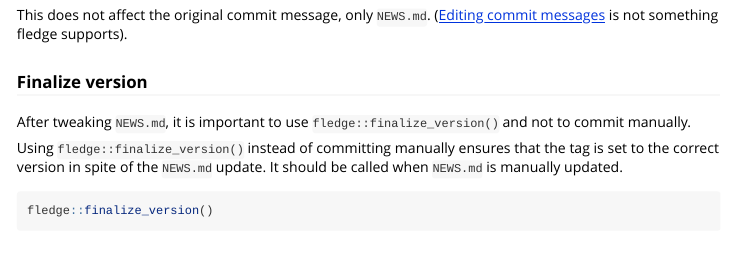
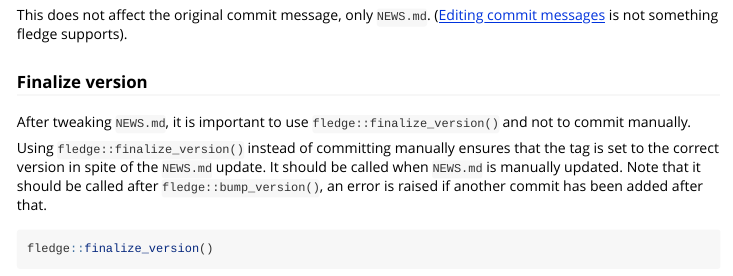
Before and after one commit to cynkra/fledge, an R Markdown document (vignettes/demo.Rmd): the page in a window 1100 px wide, from 8300 px down. Rendered offline with R 4.5, knitr and Pandoc, with nearby package versions; some code elsewhere in the file could not run offline; long lines of code are wrapped.

Commit message:
Update vignettes/demo.Rmd
Co-authored-by: Kirill Müller <krlmlr@users.noreply.github.com>

````diff
--- a/vignettes/demo.Rmd
+++ b/vignettes/demo.Rmd
@@ -223,6 +223,7 @@ After tweaking `NEWS.md`, it is important to use `fledge::finalize_version()` an
 
 Using `fledge::finalize_version()` instead of committing manually ensures that the tag is set to the correct version in spite of the `NEWS.md` update.
 It should be called when `NEWS.md` is manually updated.
+Note that it should be called after `fledge::bump_version()`, an error is raised if another commit has been added after that.
 
 ```{r news-finalize}
 fledge::finalize_version()
````
